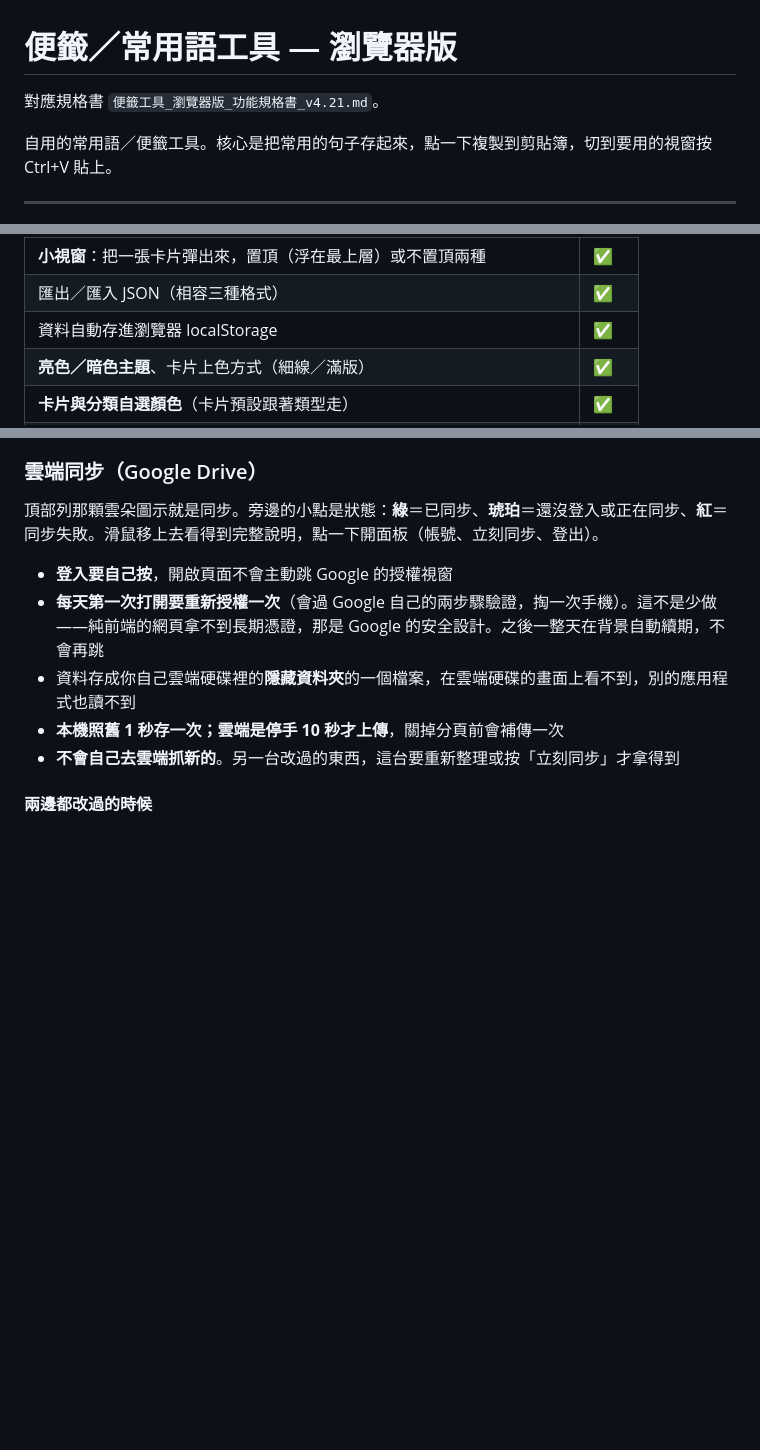
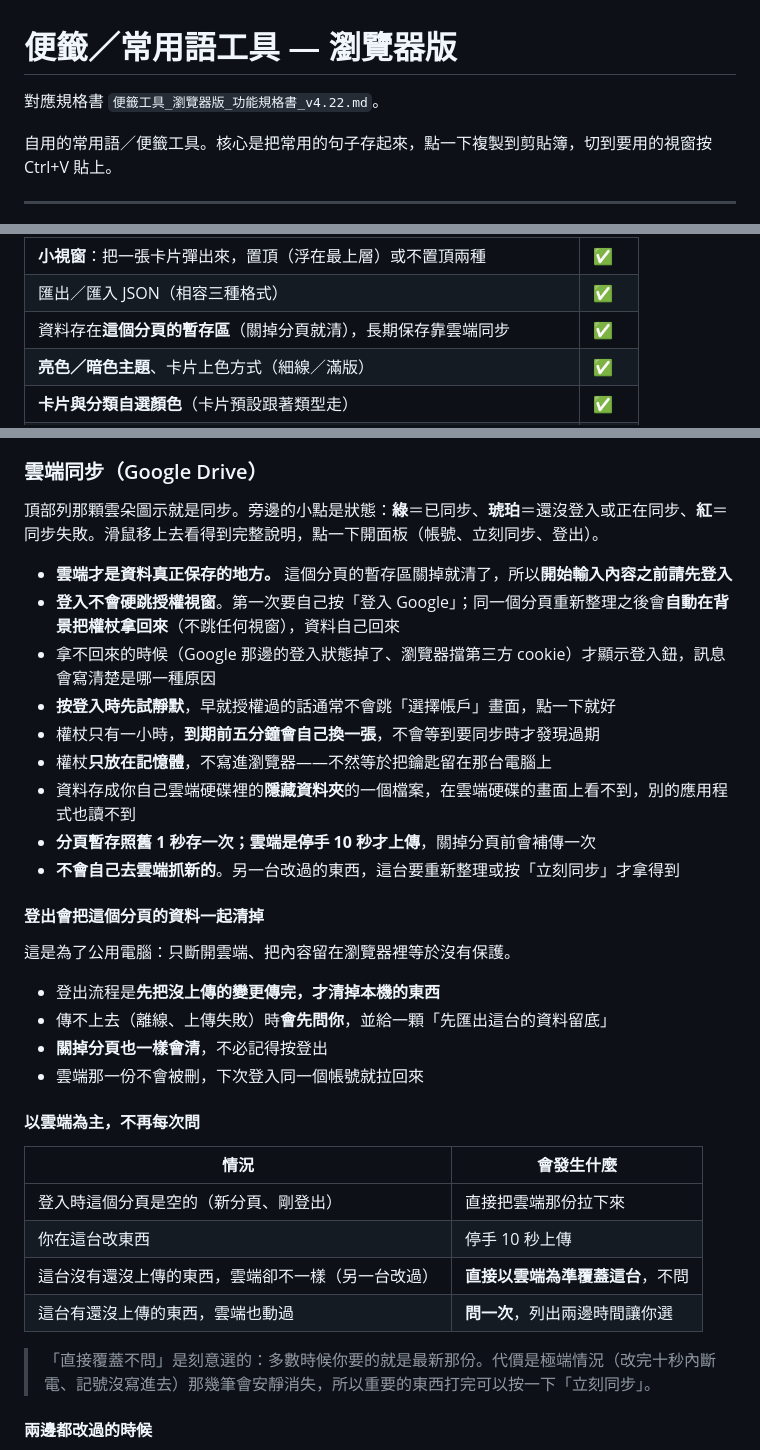
Before and after one commit to KE-RO-RO/Post-1024, a Markdown page: README.md, 3 parts joined by grey strips. GitHub-like rendering; blank space fills up the shorter version.

```diff
--- a/README.md
+++ b/README.md
@@ -1,6 +1,6 @@
 # 便籤／常用語工具 — 瀏覽器版
 
-對應規格書 `便籤工具_瀏覽器版_功能規格書_v4.21.md`。
+對應規格書 `便籤工具_瀏覽器版_功能規格書_v4.22.md`。
 
 自用的常用語／便籤工具。核心是把常用的句子存起來，點一下複製到剪貼簿，切到要用的視窗按 Ctrl+V 貼上。
 
@@ -52,7 +52,7 @@
 | **把卡片搬到其他分類**（拖到側欄，或從卡片的 ⋯ 選單） | ✅ |
 | **小視窗**：把一張卡片彈出來，置頂（浮在最上層）或不置頂兩種 | ✅ |
 | 匯出／匯入 JSON（相容三種格式） | ✅ |
-| 資料自動存進瀏覽器 localStorage | ✅ |
+| 資料存在**這個分頁的暫存區**（關掉分頁就清），長期保存靠雲端同步 | ✅ |
 | **亮色／暗色主題**、卡片上色方式（細線／滿版） | ✅ |
 | **卡片與分類自選顏色**（卡片預設跟著類型走） | ✅ |
 | **自訂配色**：底色、面板、文字、強調色、六個色票、十項進階 | ✅ |
@@ -431,11 +431,35 @@
 
 頂部列那顆雲朵圖示就是同步。旁邊的小點是狀態：**綠**＝已同步、**琥珀**＝還沒登入或正在同步、**紅**＝同步失敗。滑鼠移上去看得到完整說明，點一下開面板（帳號、立刻同步、登出）。
 
-- **登入要自己按**，開啟頁面不會主動跳 Google 的授權視窗
-- **每天第一次打開要重新授權一次**（會過 Google 自己的兩步驟驗證，掏一次手機）。這不是少做——純前端的網頁拿不到長期憑證，那是 Google 的安全設計。之後一整天在背景自動續期，不會再跳
+- **雲端才是資料真正保存的地方。** 這個分頁的暫存區關掉就清了，所以**開始輸入內容之前請先登入**
+- **登入不會硬跳授權視窗**。第一次要自己按「登入 Google」；同一個分頁重新整理之後會**自動在背景把權杖拿回來**（不跳任何視窗），資料自己回來
+- 拿不回來的時候（Google 那邊的登入狀態掉了、瀏覽器擋第三方 cookie）才顯示登入鈕，訊息會寫清楚是哪一種原因
+- **按登入時先試靜默**，早就授權過的話通常不會跳「選擇帳戶」畫面，點一下就好
+- 權杖只有一小時，**到期前五分鐘會自己換一張**，不會等到要同步時才發現過期
+- 權杖**只放在記憶體**，不寫進瀏覽器——不然等於把鑰匙留在那台電腦上
 - 資料存成你自己雲端硬碟裡的**隱藏資料夾**的一個檔案，在雲端硬碟的畫面上看不到，別的應用程式也讀不到
-- **本機照舊 1 秒存一次；雲端是停手 10 秒才上傳**，關掉分頁前會補傳一次
+- **分頁暫存照舊 1 秒存一次；雲端是停手 10 秒才上傳**，關掉分頁前會補傳一次
 - **不會自己去雲端抓新的**。另一台改過的東西，這台要重新整理或按「立刻同步」才拿得到
+
+#### 登出會把這個分頁的資料一起清掉
+
+這是為了公用電腦：只斷開雲端、把內容留在瀏覽器裡等於沒有保護。
+
+- 登出流程是**先把沒上傳的變更傳完，才清掉本機的東西**
+- 傳不上去（離線、上傳失敗）時**會先問你**，並給一顆「先匯出這台的資料留底」
+- **關掉分頁也一樣會清**，不必記得按登出
+- 雲端那一份不會被刪，下次登入同一個帳號就拉回來
+
+#### 以雲端為主，不再每次問
+
+| 情況 | 會發生什麼 |
+|---|---|
+| 登入時這個分頁是空的（新分頁、剛登出） | 直接把雲端那份拉下來 |
+| 你在這台改東西 | 停手 10 秒上傳 |
+| 這台沒有還沒上傳的東西，雲端卻不一樣（另一台改過） | **直接以雲端為準覆蓋這台**，不問 |
+| 這台有還沒上傳的東西，雲端也動過 | **問一次**，列出兩邊時間讓你選 |
+
+> 「直接覆蓋不問」是刻意選的：多數時候你要的就是最新那份。代價是極端情況（改完十秒內斷電、記號沒寫進去）那幾筆會安靜消失，所以重要的東西打完可以按一下「立刻同步」。
 
 #### 兩邊都改過的時候
 
```
Also changed, not shown: other parts of README.md (+29 -13 lines).
